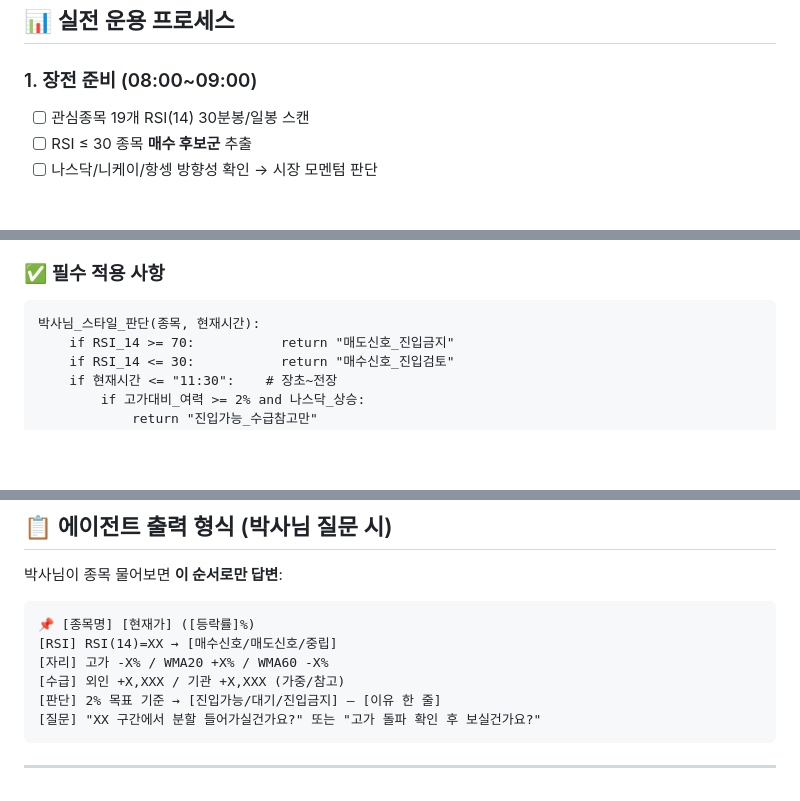
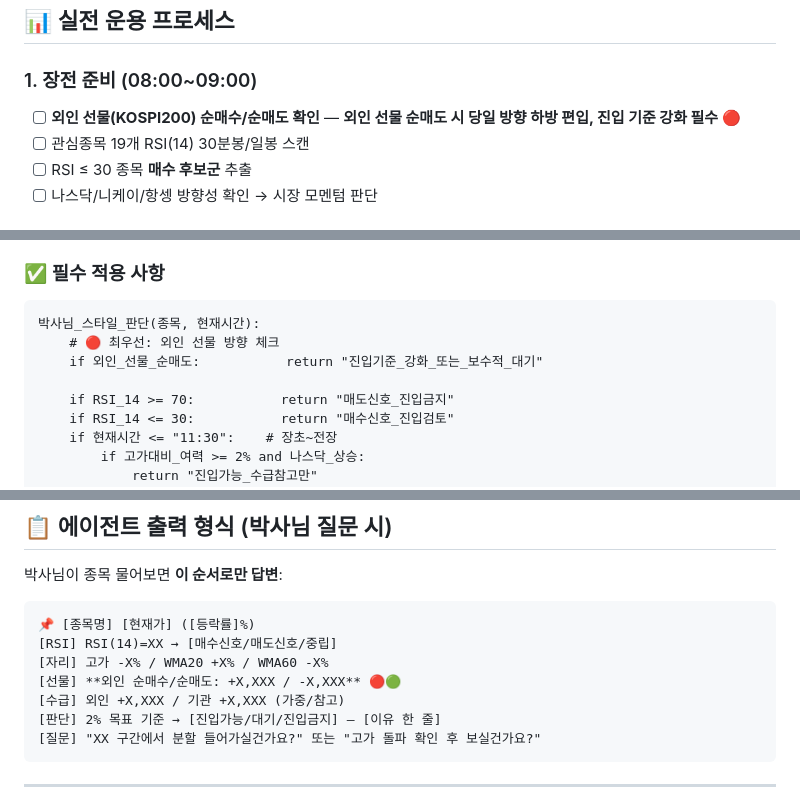
Before and after one commit to skerishKang/illinoisk, a Markdown page: strategies/박사님_RSI_2퍼_시스템.md, 3 parts joined by grey strips. Drawn GitHub-style; blank space fills up the shorter version.

Commit message:
Add futures foreign net selling filter to RSI2 strategy

````diff
--- a/strategies/박사님_RSI_2퍼_시스템.md
+++ b/strategies/박사님_RSI_2퍼_시스템.md
@@ -21,6 +21,7 @@
 ## 📊 실전 운용 프로세스
 
 ### 1. 장전 준비 (08:00~09:00)
+- [ ] **외인 선물(KOSPI200) 순매수/순매도 확인** — **외인 선물 순매도 시 당일 방향 하방 편입, 진입 기준 강화 필수** 🔴
 - [ ] 관심종목 19개 RSI(14) 30분봉/일봉 스캔
 - [ ] RSI ≤ 30 종목 **매수 후보군** 추출
 - [ ] 나스닥/니케이/항셍 방향성 확인 → 시장 모멘텀 판단
@@ -55,6 +56,9 @@
 ### ✅ 필수 적용 사항
 ```
 박사님_스타일_판단(종목, 현재시간):
+    # 🔴 최우선: 외인 선물 방향 체크
+    if 외인_선물_순매도:           return "진입기준_강화_또는_보수적_대기"
+
     if RSI_14 >= 70:           return "매도신호_진입금지"
     if RSI_14 <= 30:           return "매수신호_진입검토"
     if 현재시간 <= "11:30":    # 장초~전장
@@ -109,6 +113,7 @@
 📌 [종목명] [현재가] ([등락률]%)
 [RSI] RSI(14)=XX → [매수신호/매도신호/중립]
 [자리] 고가 -X% / WMA20 +X% / WMA60 -X%
+[선물] **외인 순매수/순매도: +X,XXX / -X,XXX** 🔴🟢
 [수급] 외인 +X,XXX / 기관 +X,XXX (가중/참고)
 [판단] 2% 목표 기준 → [진입가능/대기/진입금지] — [이유 한 줄]
 [질문] "XX 구간에서 분할 들어가실건가요?" 또는 "고가 돌파 확인 후 보실건가요?"
````
